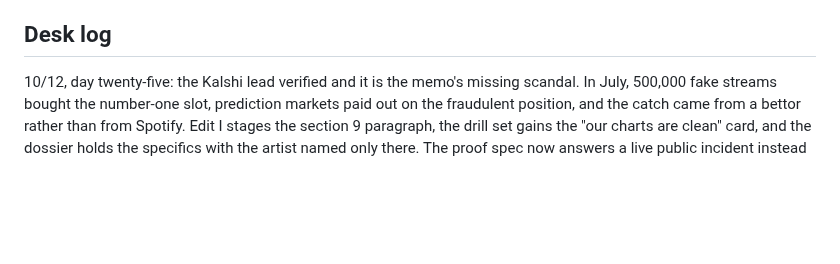
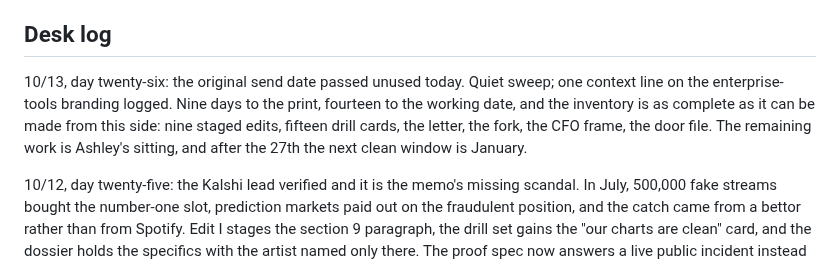
Before and after one commit to ashley-rudder/ashley-rudder-brief, a Markdown page: projects/the-countdown.md, the part around the change. GitHub-like rendering; blank space fills up the shorter version.

Commit message:
Countdown desk, day twenty-six: the first send date passes unused
Co-Authored-By: Claude Fable 5 <noreply@anthropic.com>
Claude-Session: https://claude.ai/code/session_01XbZ57Zh2qB6bXeoJffr2MM

```diff
--- a/projects/the-countdown.md
+++ b/projects/the-countdown.md
@@ -36,6 +36,8 @@ Why this matters [Certain on the deck contents; the read is Sable's]: section 16
 Contact: @magicbox.nyc, magicbox.nyc. The deck PDF lives only in the 9/18 session uploads; Ashley drops it into the Drive share folder so the desk holds its own copy.
 
 ## Desk log
+
+10/13, day twenty-six: the original send date passed unused today. Quiet sweep; one context line on the enterprise-tools branding logged. Nine days to the print, fourteen to the working date, and the inventory is as complete as it can be made from this side: nine staged edits, fifteen drill cards, the letter, the fork, the CFO frame, the door file. The remaining work is Ashley's sitting, and after the 27th the next clean window is January.
 
 10/12, day twenty-five: the Kalshi lead verified and it is the memo's missing scandal. In July, 500,000 fake streams bought the number-one slot, prediction markets paid out on the fraudulent position, and the catch came from a bettor rather than from Spotify. Edit I stages the section 9 paragraph, the drill set gains the "our charts are clean" card, and the dossier holds the specifics with the artist named only there. The proof spec now answers a live public incident instead of a hypothetical. Ten days to the print, fifteen to the working send date, and the stack still waits on one sitting.
 
```
Also changed, not shown: projects/countdown-dossier.md (+6 -0 lines).
